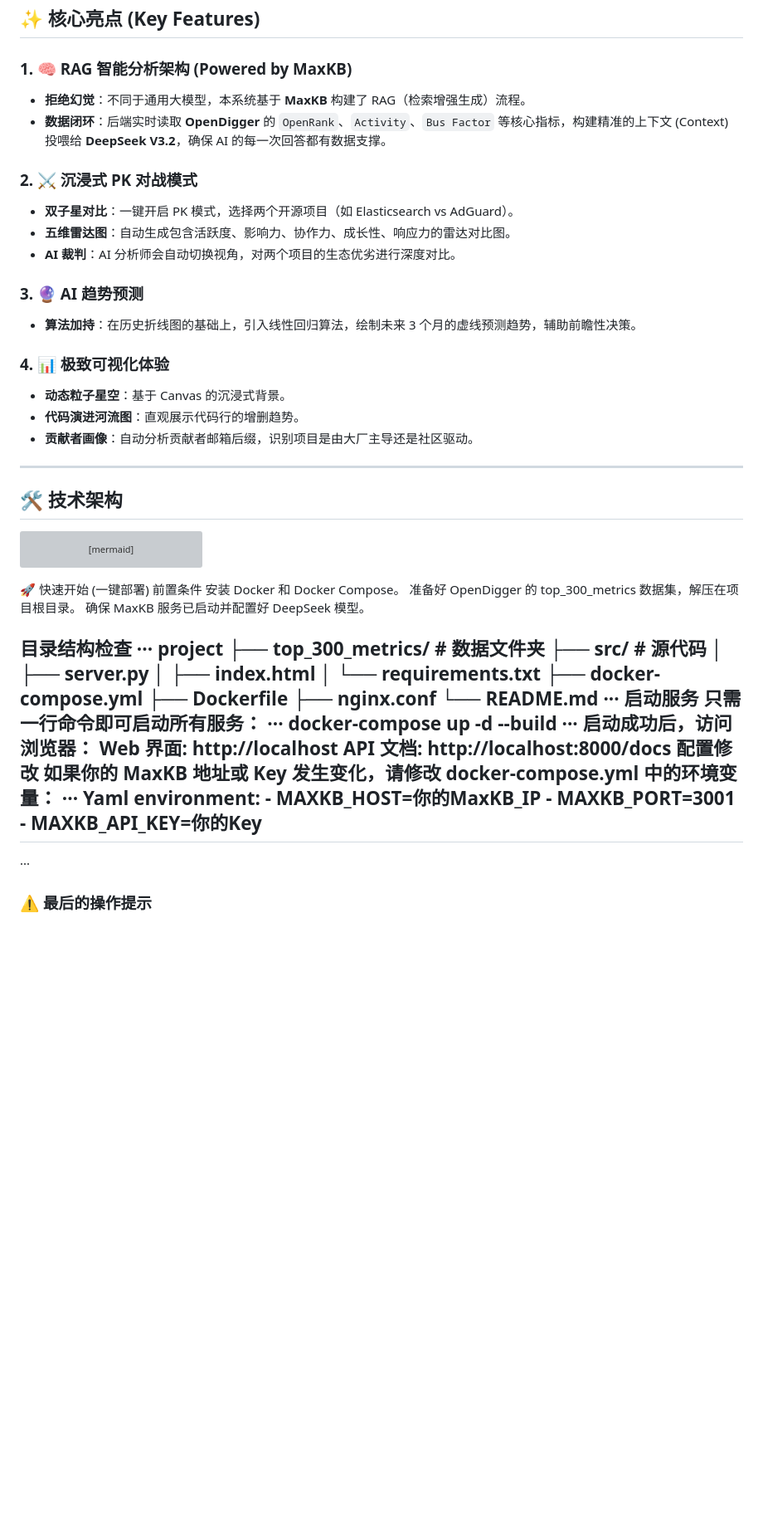
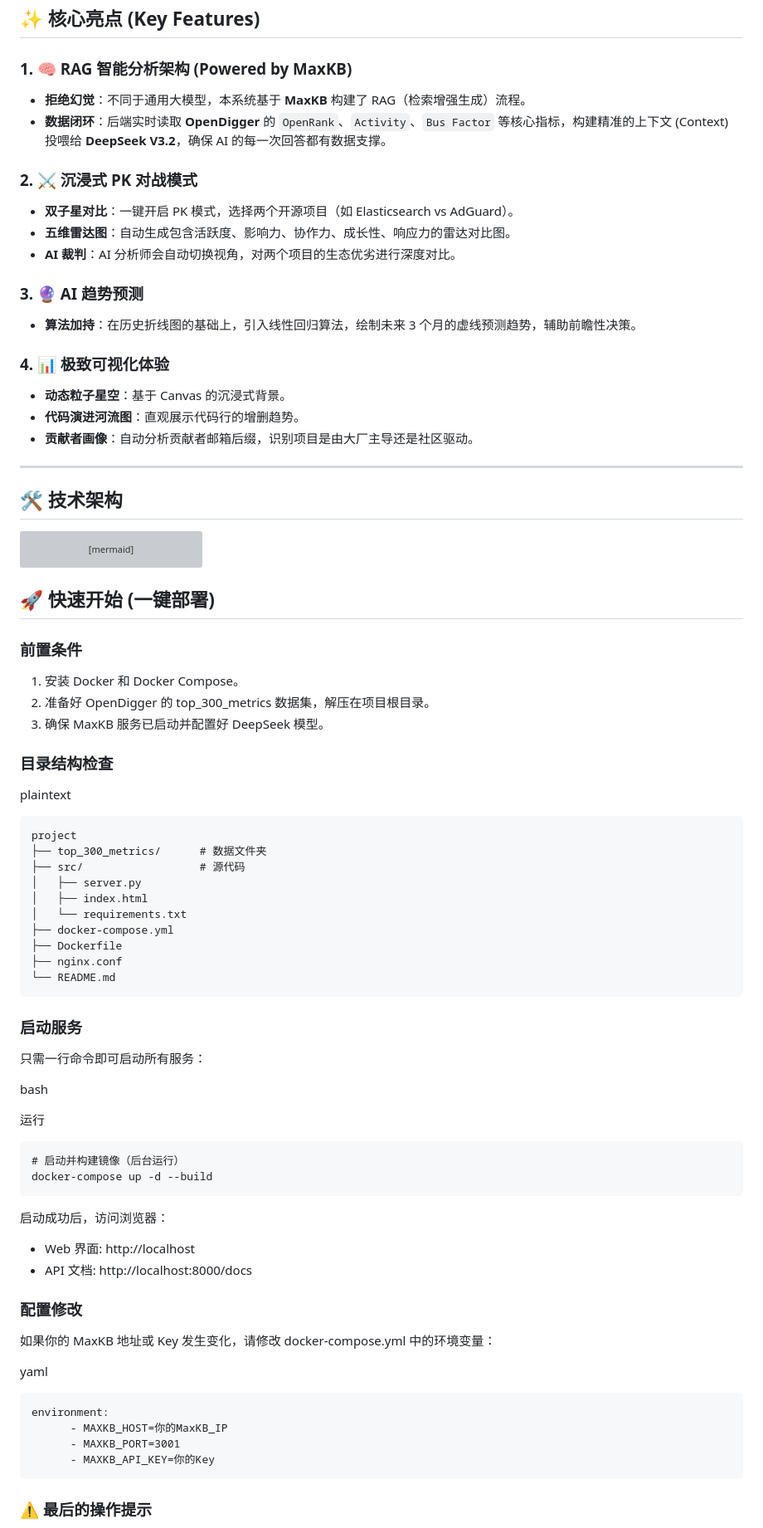
Before and after one commit to Richard3533/openrank2025, a Markdown page: README.md, the part around one of its changes. Shown at 83% size. GitHub-like rendering; blank space fills up the shorter version; grey boxes are pictures that could not be loaded.

````diff
--- a/README.md
+++ b/README.md
@@ -14,18 +14,22 @@ OpenRank Insight 是一个为开发者、项目管理者和开源投资者打造
 ## ✨ 核心亮点 (Key Features)
 
 ### 1. 🧠 RAG 智能分析架构 (Powered by MaxKB)
+
 - **拒绝幻觉**：不同于通用大模型，本系统基于 **MaxKB** 构建了 RAG（检索增强生成）流程。
 - **数据闭环**：后端实时读取 **OpenDigger** 的 `OpenRank`、`Activity`、`Bus Factor` 等核心指标，构建精准的上下文 (Context) 投喂给 **DeepSeek V3.2**，确保 AI 的每一次回答都有数据支撑。
 
 ### 2. ⚔️ 沉浸式 PK 对战模式
+
 - **双子星对比**：一键开启 PK 模式，选择两个开源项目（如 Elasticsearch vs AdGuard）。
 - **五维雷达图**：自动生成包含活跃度、影响力、协作力、成长性、响应力的雷达对比图。
 - **AI 裁判**：AI 分析师会自动切换视角，对两个项目的生态优劣进行深度对比。
 
 ### 3. 🔮 AI 趋势预测
+
 - **算法加持**：在历史折线图的基础上，引入线性回归算法，绘制未来 3 个月的虚线预测趋势，辅助前瞻性决策。
 
 ### 4. 📊 极致可视化体验
+
 - **动态粒子星空**：基于 Canvas 的沉浸式背景。
 - **代码演进河流图**：直观展示代码行的增删趋势。
 - **贡献者画像**：自动分析贡献者邮箱后缀，识别项目是由大厂主导还是社区驱动。
@@ -49,14 +53,29 @@ graph TD
     FastAPI -->|返回 JSON| Nginx
 ```
 
-🚀 快速开始 (一键部署)
-前置条件
-安装 Docker 和 Docker Compose。
-准备好 OpenDigger 的 top_300_metrics 数据集，解压在项目根目录。
-确保 MaxKB 服务已启动并配置好 DeepSeek 模型。
+## 🚀 快速开始 (一键部署)
 
-目录结构检查
-···
+### 前置条件
+
+1. 安装 Docker 和 Docker Compose。
+2. 准备好 OpenDigger 的 top_300_metrics 数据集，解压在项目根目录。
+3. 确保 MaxKB 服务已启动并配置好 DeepSeek 模型。
+
+### 目录结构检查
+
+plaintext
+
+
+
+
+
+
+
+
+
+
+
+```
 project
 ├── top_300_metrics/      # 数据文件夹
 ├── src/                  # 源代码
@@ -67,24 +86,58 @@ project
 ├── Dockerfile
 ├── nginx.conf
 └── README.md
-···
-启动服务
+```
+
+### 启动服务
+
 只需一行命令即可启动所有服务：
-···
+
+bash
+
+
+
+运行
+
+
+
+
+
+
+
+
+
+```
+# 启动并构建镜像（后台运行）
 docker-compose up -d --build
-···
+```
+
 启动成功后，访问浏览器：
-Web 界面: http://localhost
-API 文档: http://localhost:8000/docs
-配置修改
+
+- Web 界面: http://localhost
+- API 文档: http://localhost:8000/docs
+
+### 配置修改
+
 如果你的 MaxKB 地址或 Key 发生变化，请修改 docker-compose.yml 中的环境变量：
-···
-Yaml
+
+yaml
+
+
+
+
+
+
+
+
+
+
+
+```
 environment:
       - MAXKB_HOST=你的MaxKB_IP
       - MAXKB_PORT=3001
       - MAXKB_API_KEY=你的Key
----
-···
+```
+
 ### ⚠️ 最后的操作提示
 
````
Also changed, not shown: other parts of README.md (+3 -3 lines).
